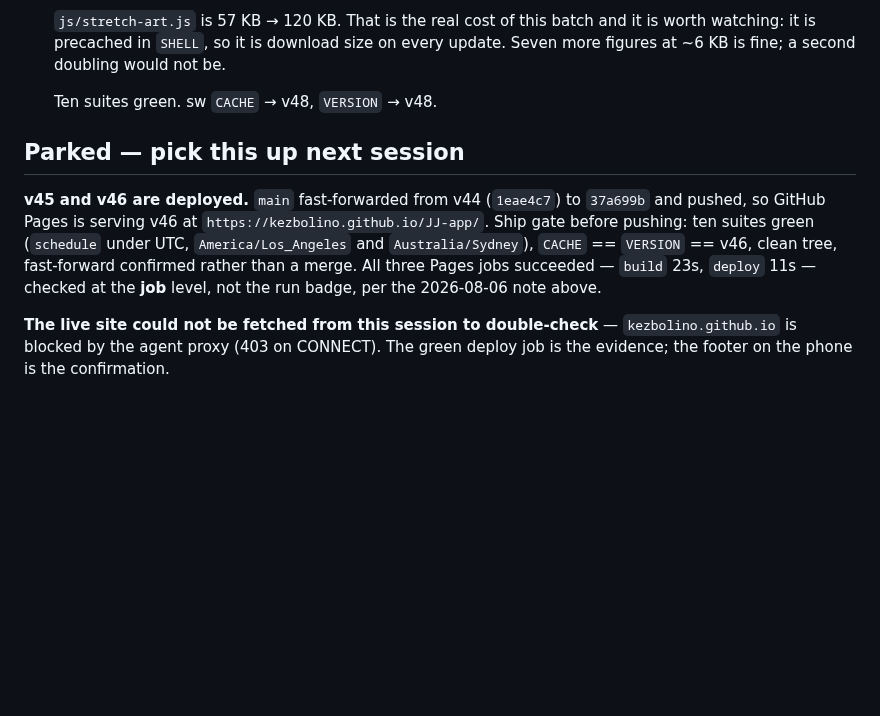
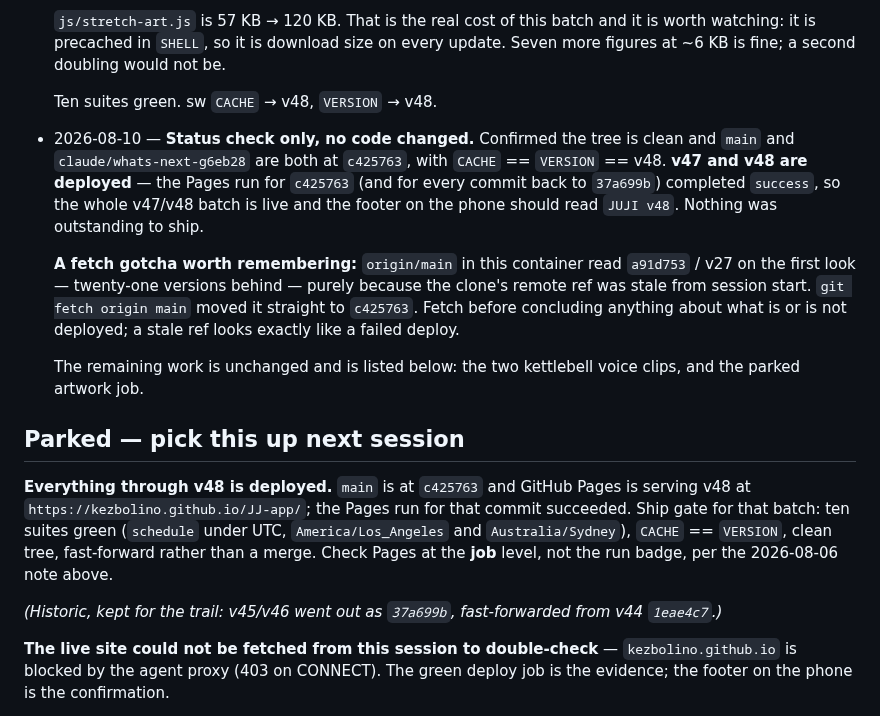
Before and after one commit to kezbolino/JJ-app, a Markdown page: CLAUDE.md, the part around the change. Drawn GitHub-style; blank space fills up the shorter version.

Commit message:
Record the v47/v48 deploy check and the stale-remote-ref gotcha
Status-only session: no code changed. main and this branch are both at
c425763 with CACHE == VERSION == v48, and the Pages run for that commit
succeeded, so v47 and v48 are live.

Also noted the fetch gotcha that made this look otherwise: origin/main
read v27 until `git fetch origin main` ran. A stale remote ref is
indistinguishable from a failed deploy at a glance.

Co-Authored-By: Claude Opus 5 <noreply@anthropic.com>
Claude-Session: https://claude.ai/code/session_013LwqGm3Zv924gVkMPggprw

```diff
--- a/CLAUDE.md
+++ b/CLAUDE.md
@@ -2366,15 +2366,34 @@ data if forgotten:
 
   Ten suites green. sw `CACHE` → v48, `VERSION` → v48.
 
+- 2026-08-10 — **Status check only, no code changed.** Confirmed the tree is
+  clean and `main` and `claude/whats-next-g6eb28` are both at `c425763`, with
+  `CACHE` == `VERSION` == v48. **v47 and v48 are deployed** — the Pages run for
+  `c425763` (and for every commit back to `37a699b`) completed `success`, so
+  the whole v47/v48 batch is live and the footer on the phone should read
+  `JUJI v48`. Nothing was outstanding to ship.
+
+  **A fetch gotcha worth remembering:** `origin/main` in this container read
+  `a91d753` / v27 on the first look — twenty-one versions behind — purely
+  because the clone's remote ref was stale from session start. `git fetch
+  origin main` moved it straight to `c425763`. Fetch before concluding anything
+  about what is or is not deployed; a stale ref looks exactly like a failed
+  deploy.
+
+  The remaining work is unchanged and is listed below: the two kettlebell voice
+  clips, and the parked artwork job.
+
 ## Parked — pick this up next session
 
-**v45 and v46 are deployed.** `main` fast-forwarded from v44 (`1eae4c7`) to
-`37a699b` and pushed, so GitHub Pages is serving v46 at
-`https://kezbolino.github.io/JJ-app/`. Ship gate before pushing: ten suites
-green (`schedule` under UTC, `America/Los_Angeles` and `Australia/Sydney`),
-`CACHE` == `VERSION` == v46, clean tree, fast-forward confirmed rather than a
-merge. All three Pages jobs succeeded — `build` 23s, `deploy` 11s — checked at
-the **job** level, not the run badge, per the 2026-08-06 note above.
+**Everything through v48 is deployed.** `main` is at `c425763` and GitHub Pages
+is serving v48 at `https://kezbolino.github.io/JJ-app/`; the Pages run for that
+commit succeeded. Ship gate for that batch: ten suites green (`schedule` under
+UTC, `America/Los_Angeles` and `Australia/Sydney`), `CACHE` == `VERSION`, clean
+tree, fast-forward rather than a merge. Check Pages at the **job** level, not
+the run badge, per the 2026-08-06 note above.
+
+*(Historic, kept for the trail: v45/v46 went out as `37a699b`, fast-forwarded
+from v44 `1eae4c7`.)*
 
 **The live site could not be fetched from this session to double-check** —
 `kezbolino.github.io` is blocked by the agent proxy (403 on CONNECT). The
```
